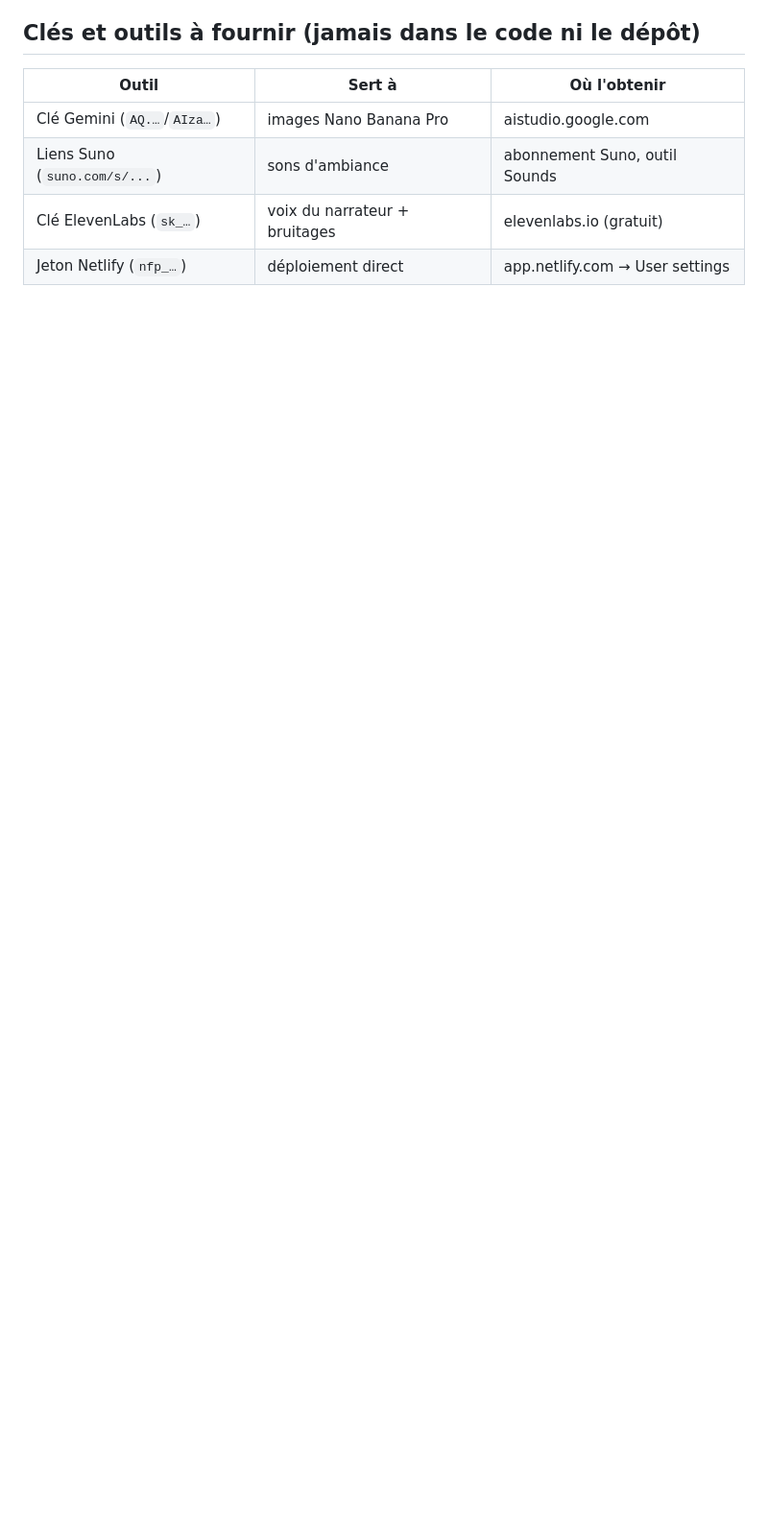
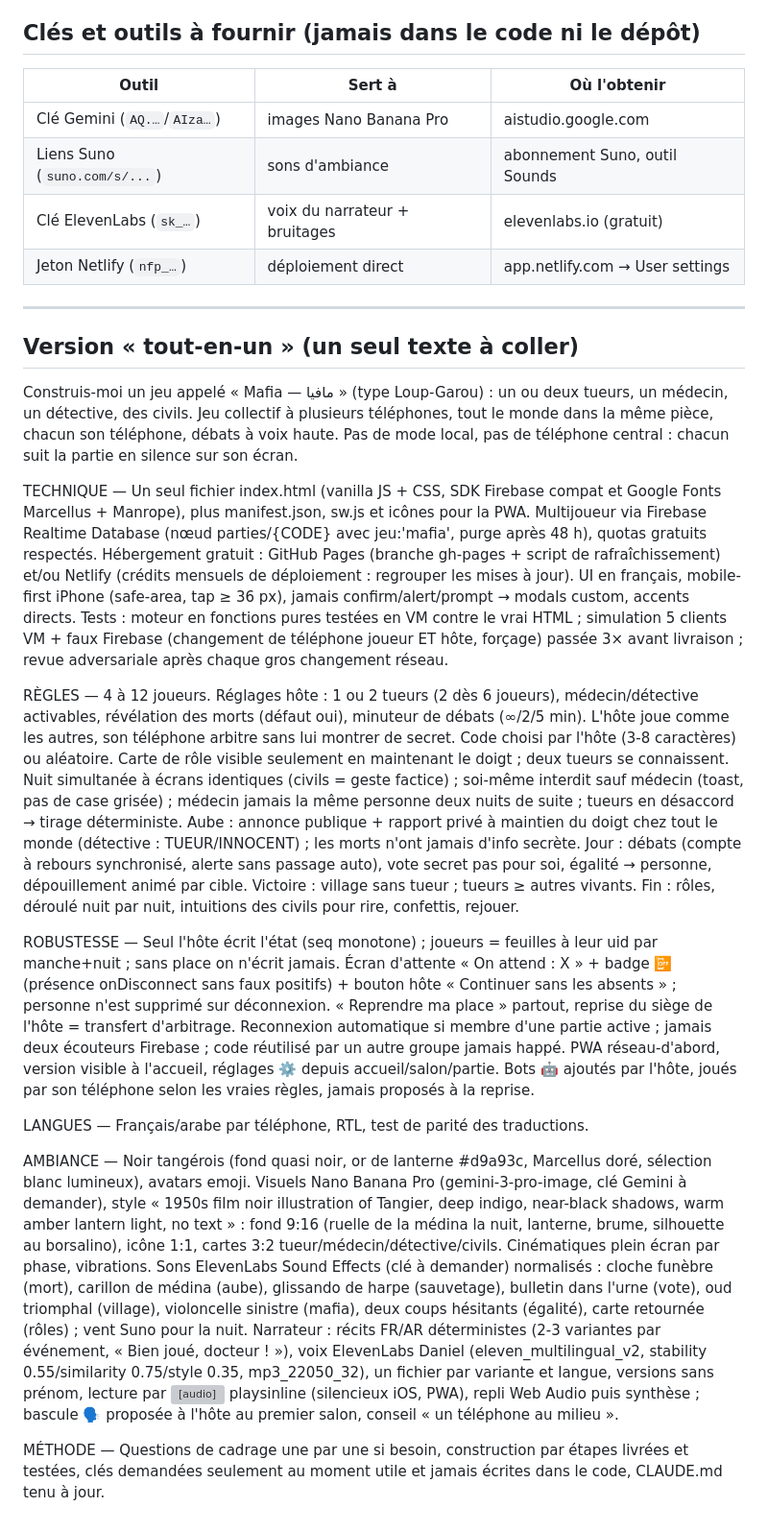
Before and after one commit to yassiniboy1-dev/parchis-tangerois, a Markdown page: PROMPTS.md, the part around the change. Shown at 96% size. GitHub-like rendering; blank space fills up the shorter version; grey boxes are pictures that could not be loaded.

Commit message:
PROMPTS.md — version tout-en-un à coller
Co-Authored-By: Claude Fable 5.1 <noreply@anthropic.com>
Claude-Session: https://claude.ai/code/session_01Vzs7268dMCHR2AD113xgdX

```diff
--- a/PROMPTS.md
+++ b/PROMPTS.md
@@ -232,3 +232,21 @@ avec un script pour rafraîchir le miroir en une commande.
 | Liens Suno (`suno.com/s/...`) | sons d'ambiance | abonnement Suno, outil Sounds |
 | Clé ElevenLabs (`sk_…`) | voix du narrateur + bruitages | elevenlabs.io (gratuit) |
 | Jeton Netlify (`nfp_…`) | déploiement direct | app.netlify.com → User settings |
+
+---
+
+## Version « tout-en-un » (un seul texte à coller)
+
+Construis-moi un jeu appelé « Mafia — مافيا » (type Loup-Garou) : un ou deux tueurs, un médecin, un détective, des civils. Jeu collectif à plusieurs téléphones, tout le monde dans la même pièce, chacun son téléphone, débats à voix haute. Pas de mode local, pas de téléphone central : chacun suit la partie en silence sur son écran.
+
+TECHNIQUE — Un seul fichier index.html (vanilla JS + CSS, SDK Firebase compat et Google Fonts Marcellus + Manrope), plus manifest.json, sw.js et icônes pour la PWA. Multijoueur via Firebase Realtime Database (nœud parties/{CODE} avec jeu:'mafia', purge après 48 h), quotas gratuits respectés. Hébergement gratuit : GitHub Pages (branche gh-pages + script de rafraîchissement) et/ou Netlify (crédits mensuels de déploiement : regrouper les mises à jour). UI en français, mobile-first iPhone (safe-area, tap ≥ 36 px), jamais confirm/alert/prompt → modals custom, accents directs. Tests : moteur en fonctions pures testées en VM contre le vrai HTML ; simulation 5 clients VM + faux Firebase (changement de téléphone joueur ET hôte, forçage) passée 3× avant livraison ; revue adversariale après chaque gros changement réseau.
+
+RÈGLES — 4 à 12 joueurs. Réglages hôte : 1 ou 2 tueurs (2 dès 6 joueurs), médecin/détective activables, révélation des morts (défaut oui), minuteur de débats (∞/2/5 min). L'hôte joue comme les autres, son téléphone arbitre sans lui montrer de secret. Code choisi par l'hôte (3-8 caractères) ou aléatoire. Carte de rôle visible seulement en maintenant le doigt ; deux tueurs se connaissent. Nuit simultanée à écrans identiques (civils = geste factice) ; soi-même interdit sauf médecin (toast, pas de case grisée) ; médecin jamais la même personne deux nuits de suite ; tueurs en désaccord → tirage déterministe. Aube : annonce publique + rapport privé à maintien du doigt chez tout le monde (détective : TUEUR/INNOCENT) ; les morts n'ont jamais d'info secrète. Jour : débats (compte à rebours synchronisé, alerte sans passage auto), vote secret pas pour soi, égalité → personne, dépouillement animé par cible. Victoire : village sans tueur ; tueurs ≥ autres vivants. Fin : rôles, déroulé nuit par nuit, intuitions des civils pour rire, confettis, rejouer.
+
+ROBUSTESSE — Seul l'hôte écrit l'état (seq monotone) ; joueurs = feuilles à leur uid par manche+nuit ; sans place on n'écrit jamais. Écran d'attente « On attend : X » + badge 📴 (présence onDisconnect sans faux positifs) + bouton hôte « Continuer sans les absents » ; personne n'est supprimé sur déconnexion. « Reprendre ma place » partout, reprise du siège de l'hôte = transfert d'arbitrage. Reconnexion automatique si membre d'une partie active ; jamais deux écouteurs Firebase ; code réutilisé par un autre groupe jamais happé. PWA réseau-d'abord, version visible à l'accueil, réglages ⚙️ depuis accueil/salon/partie. Bots 🤖 ajoutés par l'hôte, joués par son téléphone selon les vraies règles, jamais proposés à la reprise.
+
+LANGUES — Français/arabe par téléphone, RTL, test de parité des traductions.
+
+AMBIANCE — Noir tangérois (fond quasi noir, or de lanterne #d9a93c, Marcellus doré, sélection blanc lumineux), avatars emoji. Visuels Nano Banana Pro (gemini-3-pro-image, clé Gemini à demander), style « 1950s film noir illustration of Tangier, deep indigo, near-black shadows, warm amber lantern light, no text » : fond 9:16 (ruelle de la médina la nuit, lanterne, brume, silhouette au borsalino), icône 1:1, cartes 3:2 tueur/médecin/détective/civils. Cinématiques plein écran par phase, vibrations. Sons ElevenLabs Sound Effects (clé à demander) normalisés : cloche funèbre (mort), carillon de médina (aube), glissando de harpe (sauvetage), bulletin dans l'urne (vote), oud triomphal (village), violoncelle sinistre (mafia), deux coups hésitants (égalité), carte retournée (rôles) ; vent Suno pour la nuit. Narrateur : récits FR/AR déterministes (2-3 variantes par événement, « Bien joué, docteur ! »), voix ElevenLabs Daniel (eleven_multilingual_v2, stability 0.55/similarity 0.75/style 0.35, mp3_22050_32), un fichier par variante et langue, versions sans prénom, lecture par <audio> playsinline (silencieux iOS, PWA), repli Web Audio puis synthèse ; bascule 🗣️ proposée à l'hôte au premier salon, conseil « un téléphone au milieu ».
+
+MÉTHODE — Questions de cadrage une par une si besoin, construction par étapes livrées et testées, clés demandées seulement au moment utile et jamais écrites dans le code, CLAUDE.md tenu à jour.
```
